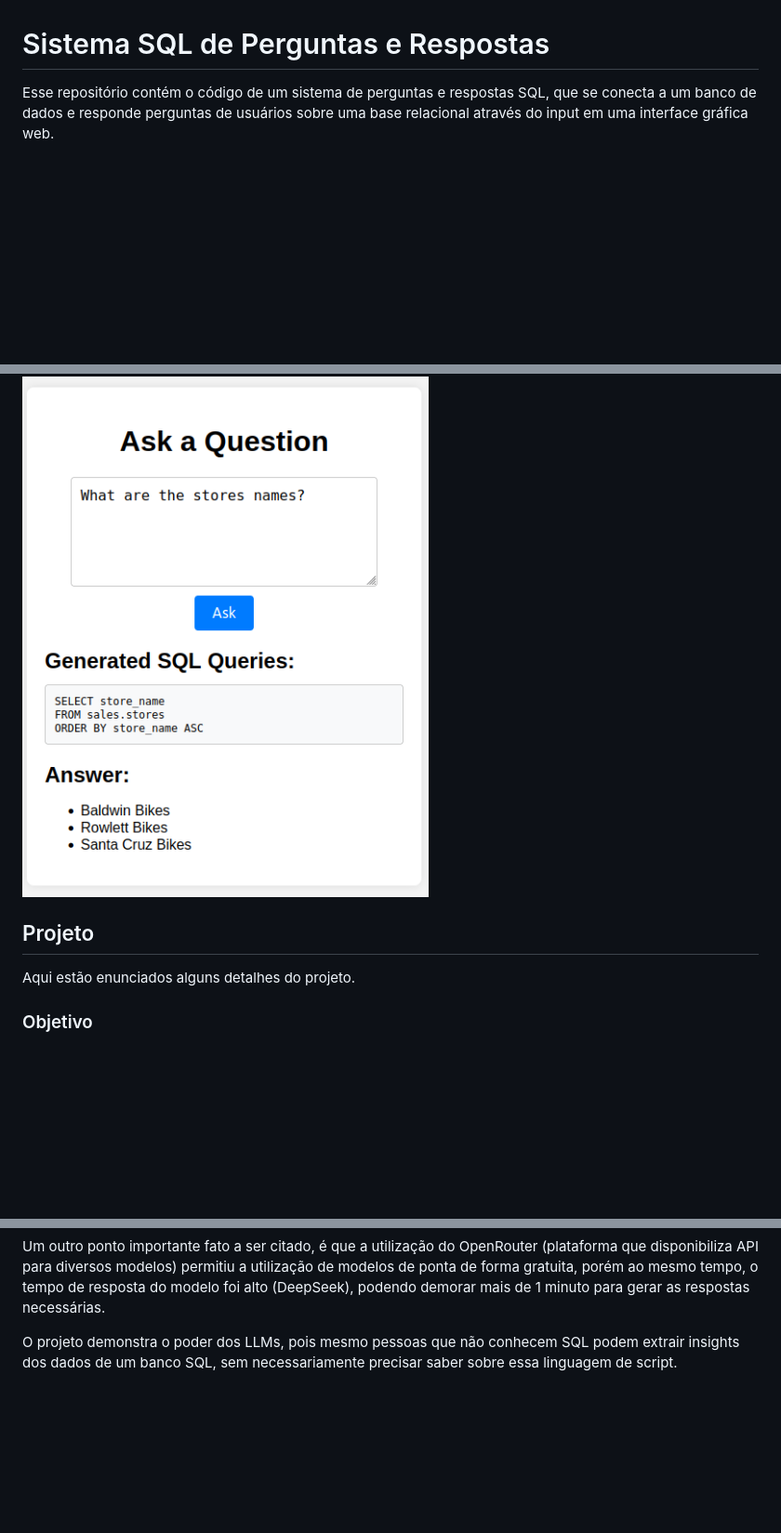
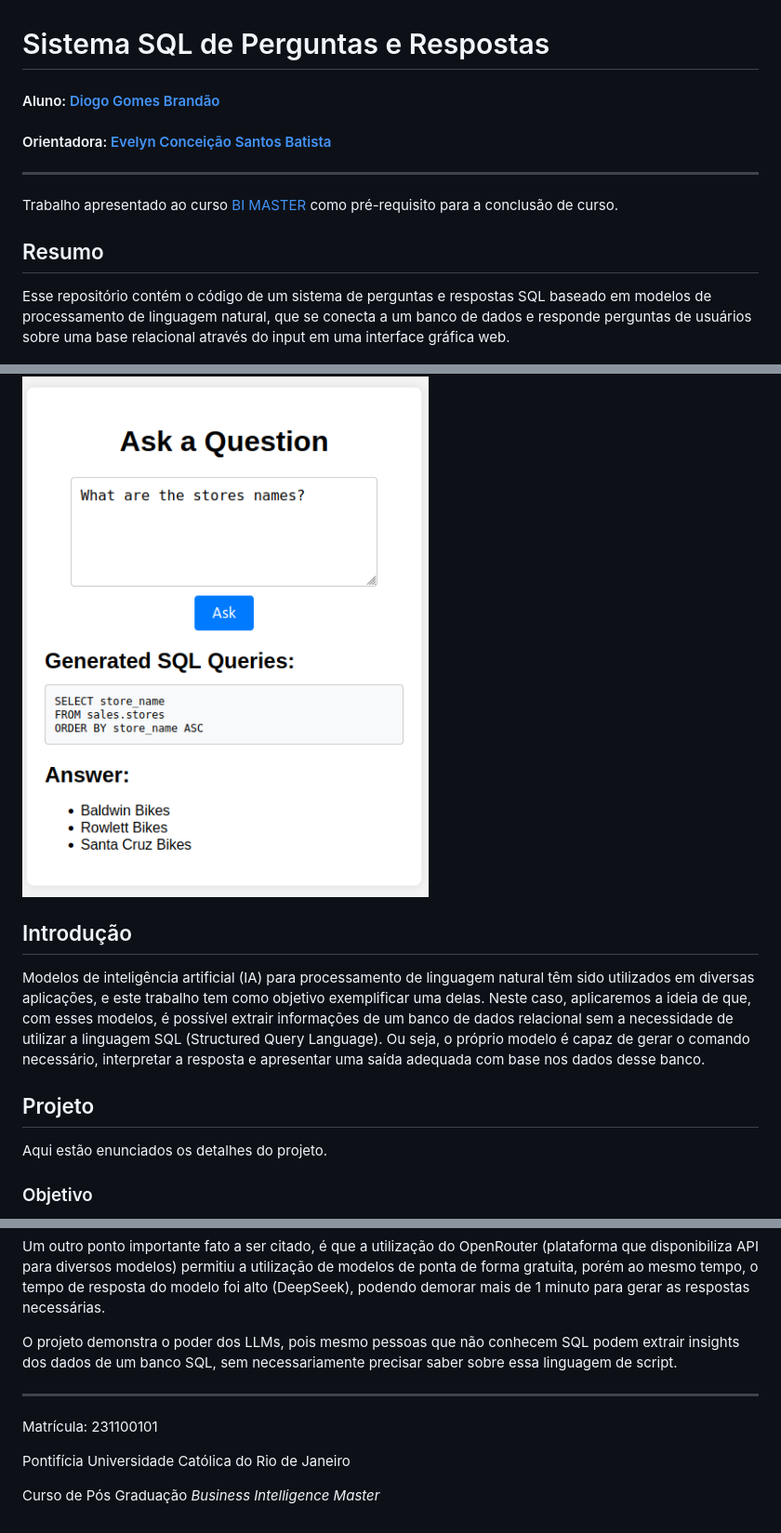
Before and after one commit to diogo999973p/SQL-QA-System, a Markdown page: README.md, 3 parts joined by grey strips. Shown: that part at 93% size. GitHub-like rendering; blank space fills up the shorter version.

Commit message:
readme standardization

```diff
--- a/README.md
+++ b/README.md
@@ -1,12 +1,25 @@
 # Sistema SQL de Perguntas e Respostas
 
-Esse repositório contém o código de um sistema de perguntas e respostas SQL, que se conecta a um banco de dados e responde perguntas de usuários sobre uma base relacional através do input em uma interface gráfica web.
+#### Aluno: [Diogo Gomes Brandão](https://github.com/diogo999973p)
+#### Orientadora: [Evelyn Conceição Santos Batista](https://github.com/evysb)
+
+---
+
+Trabalho apresentado ao curso [BI MASTER](https://ica.ele.puc-rio.br/cursos/mba-bi-master) como pré-requisito para a conclusão de curso.
+
+## Resumo
+
+Esse repositório contém o código de um sistema de perguntas e respostas SQL baseado em modelos de processamento de linguagem natural, que se conecta a um banco de dados e responde perguntas de usuários sobre uma base relacional através do input em uma interface gráfica web.
 
 ![Interface 2](interface_grafica_2.png)
 
+## Introdução
+
+Modelos de inteligência artificial (IA) para processamento de linguagem natural têm sido utilizados em diversas aplicações, e este trabalho tem como objetivo exemplificar uma delas. Neste caso, aplicaremos a ideia de que, com esses modelos, é possível extrair informações de um banco de dados relacional sem a necessidade de utilizar a linguagem SQL (Structured Query Language). Ou seja, o próprio modelo é capaz de gerar o comando necessário, interpretar a resposta e apresentar uma saída adequada com base nos dados desse banco.
+
 ## Projeto
 
-Aqui estão enunciados alguns detalhes do projeto.
+Aqui estão enunciados os detalhes do projeto.
 
 ### Objetivo
 
@@ -128,3 +141,11 @@ Adicionando, esse projeto utilizou uma base de dados com a tecnologia do SQL Ser
 Um outro ponto importante fato a ser citado, é que a utilização do OpenRouter (plataforma que disponibiliza API para diversos modelos) permitiu a utilização de modelos de ponta de forma gratuita, porém ao mesmo tempo, o tempo de resposta do modelo foi alto (DeepSeek), podendo demorar mais de 1 minuto para gerar as respostas necessárias.
 
 O projeto demonstra o poder dos LLMs, pois mesmo pessoas que não conhecem SQL podem extrair insights dos dados de um banco SQL, sem necessariamente precisar saber sobre essa linguagem de script.
+
+---
+
+Matrícula: 231100101
+
+Pontifícia Universidade Católica do Rio de Janeiro
+
+Curso de Pós Graduação *Business Intelligence Master*
```
Also changed, not shown: other parts of README.md (+1 -1 lines).
